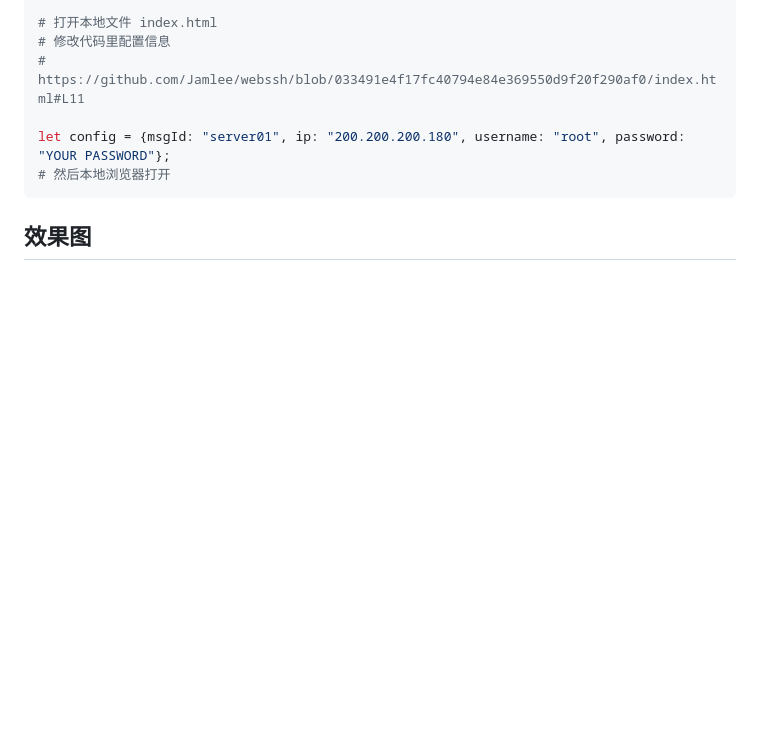
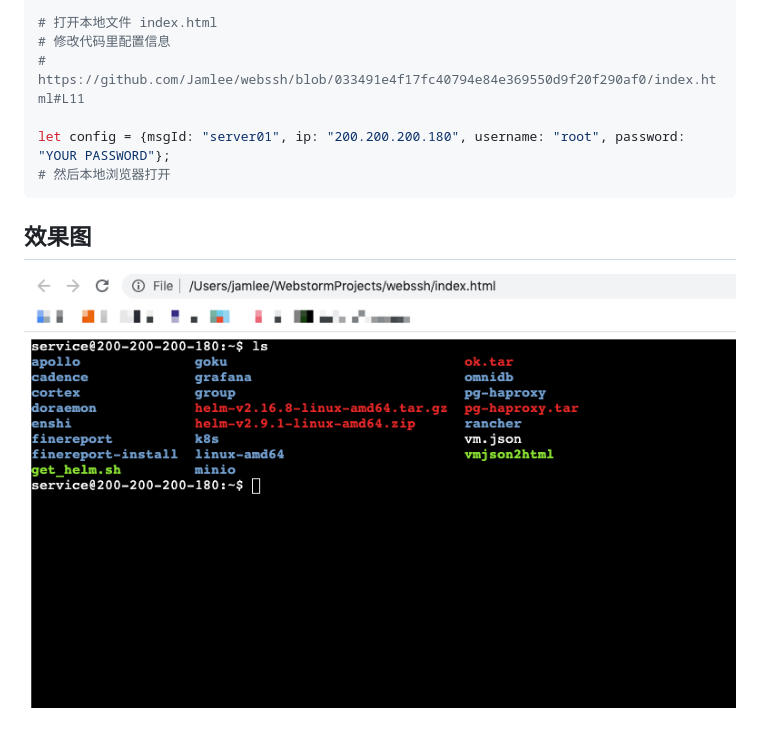
Before and after one commit to Jamlee/webssh, a Markdown page: README.md, the part around the change. Drawn GitHub-style; pictures changed too: 01.jpg (added); blank space fills up the shorter version.

````diff
--- a/README.md
+++ b/README.md
@@ -17,3 +17,5 @@ let config = {msgId: "server01", ip: "200.200.200.180", username: "root", passwo
 ```
 
 ## 效果图
+
+![image](http://github.com/Jamlee/webssh/raw/master/01.jpg)
````
